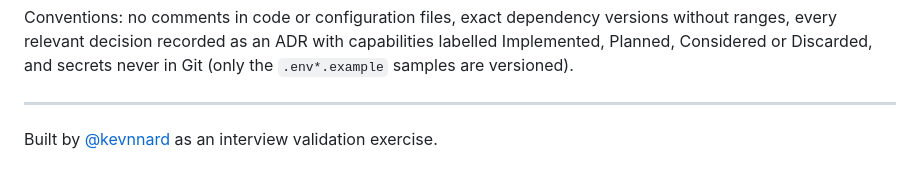
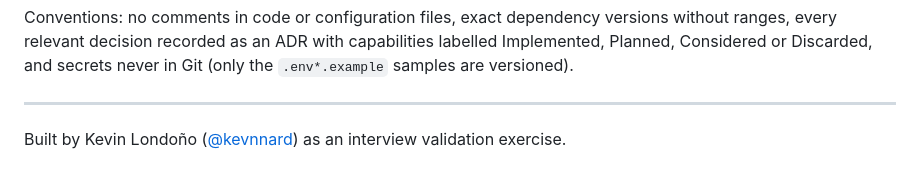
Before and after one commit to kevnnard/hotels-cheil, a Markdown page: README.md, the part around the change. Rendered like a GitHub page.

Commit message:
docs: add the author name to the README

```diff
--- a/README.md
+++ b/README.md
@@ -465,4 +465,4 @@ Conventions: no comments in code or configuration files, exact dependency versio
 
 ---
 
-Built by [@kevnnard](https://github.com/kevnnard) as an interview validation exercise.
+Built by Kevin Londoño ([@kevnnard](https://github.com/kevnnard)) as an interview validation exercise.
```
